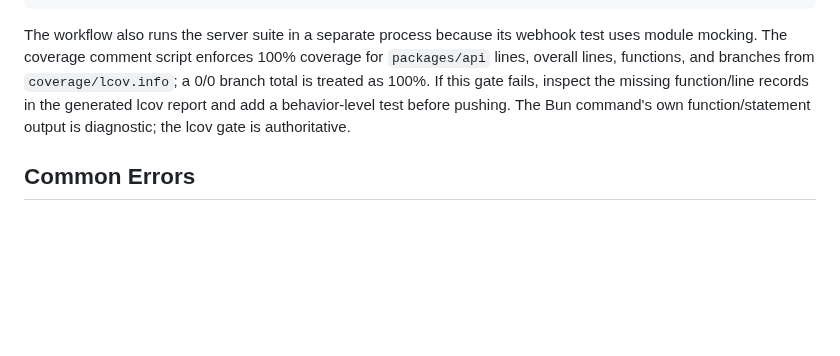
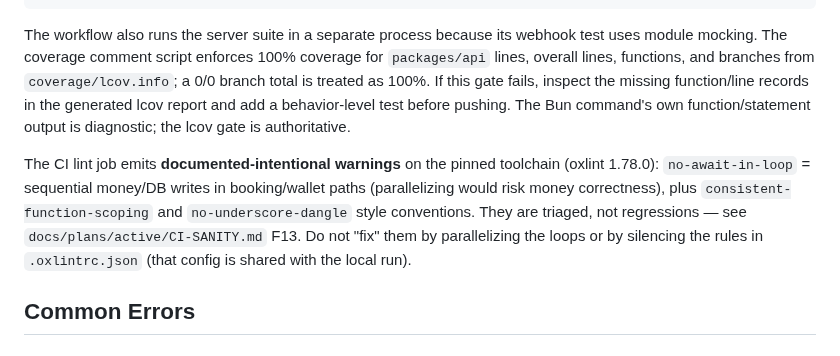
Before and after one commit to cogitoacademy/app, a Markdown page: docs/RUNBOOK.md, the part around the change. Drawn GitHub-style; blank space fills up the shorter version.

```diff
--- a/docs/RUNBOOK.md
+++ b/docs/RUNBOOK.md
@@ -609,6 +609,8 @@ bun scripts/run-test-suite.mjs e2e --grep "identity surfaces"
 
 The workflow also runs the server suite in a separate process because its webhook test uses module mocking. The coverage comment script enforces 100% coverage for `packages/api` lines, overall lines, functions, and branches from `coverage/lcov.info`; a 0/0 branch total is treated as 100%. If this gate fails, inspect the missing function/line records in the generated lcov report and add a behavior-level test before pushing. The Bun command's own function/statement output is diagnostic; the lcov gate is authoritative.
 
+The CI lint job emits **documented-intentional warnings** on the pinned toolchain (oxlint 1.78.0): `no-await-in-loop` = sequential money/DB writes in booking/wallet paths (parallelizing would risk money correctness), plus `consistent-function-scoping` and `no-underscore-dangle` style conventions. They are triaged, not regressions — see `docs/plans/active/CI-SANITY.md` F13. Do not "fix" them by parallelizing the loops or by silencing the rules in `.oxlintrc.json` (that config is shared with the local run).
+
 ## Common Errors
 
 ### Google OAuth `state_mismatch`
```
Also changed, not shown: docs/plans/README.md (+1 -1 lines), 1 other file.
